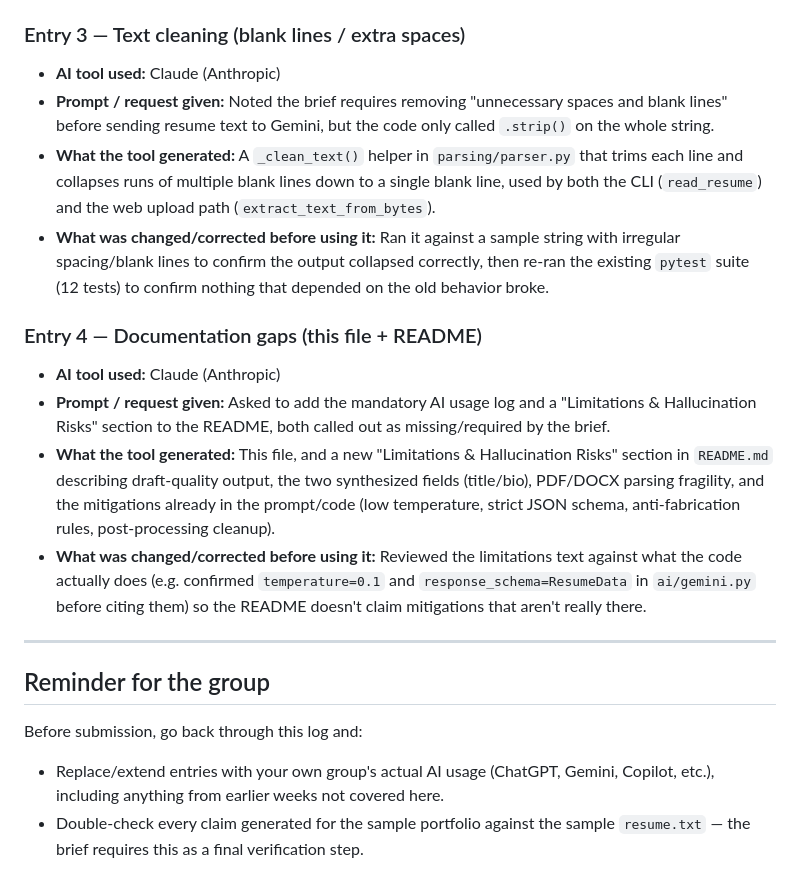
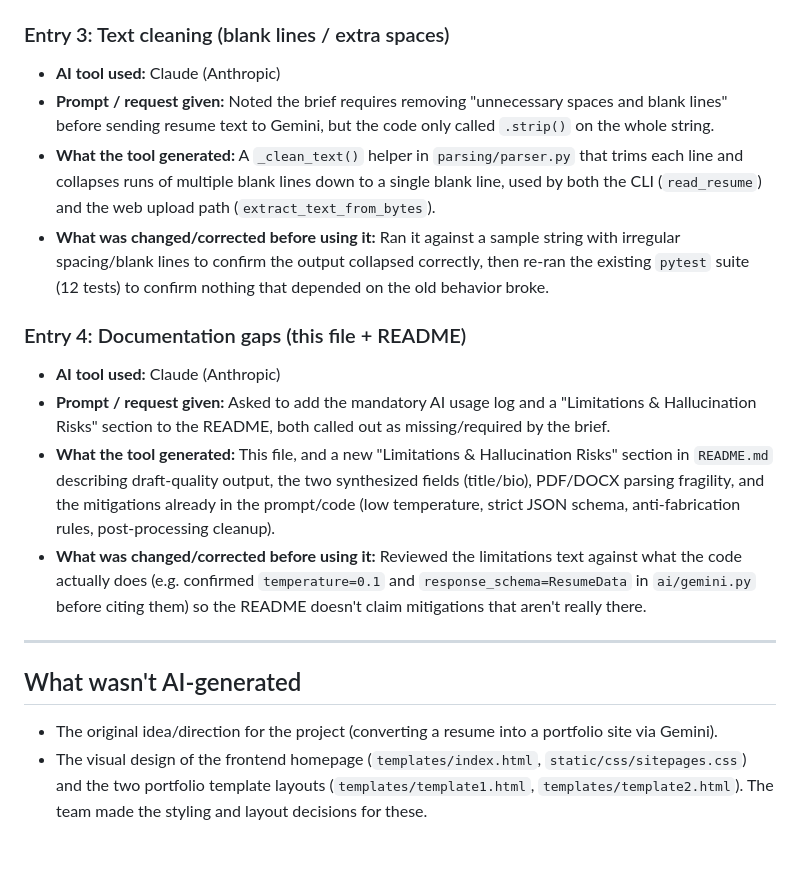
Before and after one commit to Jhalak134/Resume-Portfolio-Generator, a Markdown page: AI_USAGE_LOG.md, the part around one of its changes. GitHub-like rendering; blank space fills up the shorter version.

```diff
--- a/AI_USAGE_LOG.md
+++ b/AI_USAGE_LOG.md
@@ -40,7 +72,7 @@ before being kept in the codebase. This log records the main sessions.
   1, not a traceback. Also checked that `app.py`'s existing `except
   Exception` still catches `ConfigError` correctly since it's unchanged.
 
-### Entry 3 — Text cleaning (blank lines / extra spaces)
+### Entry 3: Text cleaning (blank lines / extra spaces)
 
 - **AI tool used:** Claude (Anthropic)
 - **Prompt / request given:** Noted the brief requires removing
@@ -55,7 +87,7 @@ before being kept in the codebase. This log records the main sessions.
   correctly, then re-ran the existing `pytest` suite (12 tests) to confirm
   nothing that depended on the old behavior broke.
 
-### Entry 4 — Documentation gaps (this file + README)
+### Entry 4: Documentation gaps (this file + README)
 
 - **AI tool used:** Claude (Anthropic)
 - **Prompt / request given:** Asked to add the mandatory AI usage log and a
@@ -74,11 +106,11 @@ before being kept in the codebase. This log records the main sessions.
 
 ---
 
-## Reminder for the group
+## What wasn't AI-generated
 
-Before submission, go back through this log and:
-- Replace/extend entries with your own group's actual AI usage (ChatGPT,
-  Gemini, Copilot, etc.), including anything from earlier weeks not covered
-  here.
-- Double-check every claim generated for the sample portfolio against the
-  sample `resume.txt` — the brief requires this as a final verification step.
+- The original idea/direction for the project (converting a resume into a
+  portfolio site via Gemini).
+- The visual design of the frontend homepage (`templates/index.html`,
+  `static/css/sitepages.css`) and the two portfolio template layouts
+  (`templates/template1.html`, `templates/template2.html`). The team made
+  the styling and layout decisions for these.
```
Also changed, not shown: other parts of AI_USAGE_LOG.md (+38 -6 lines).
